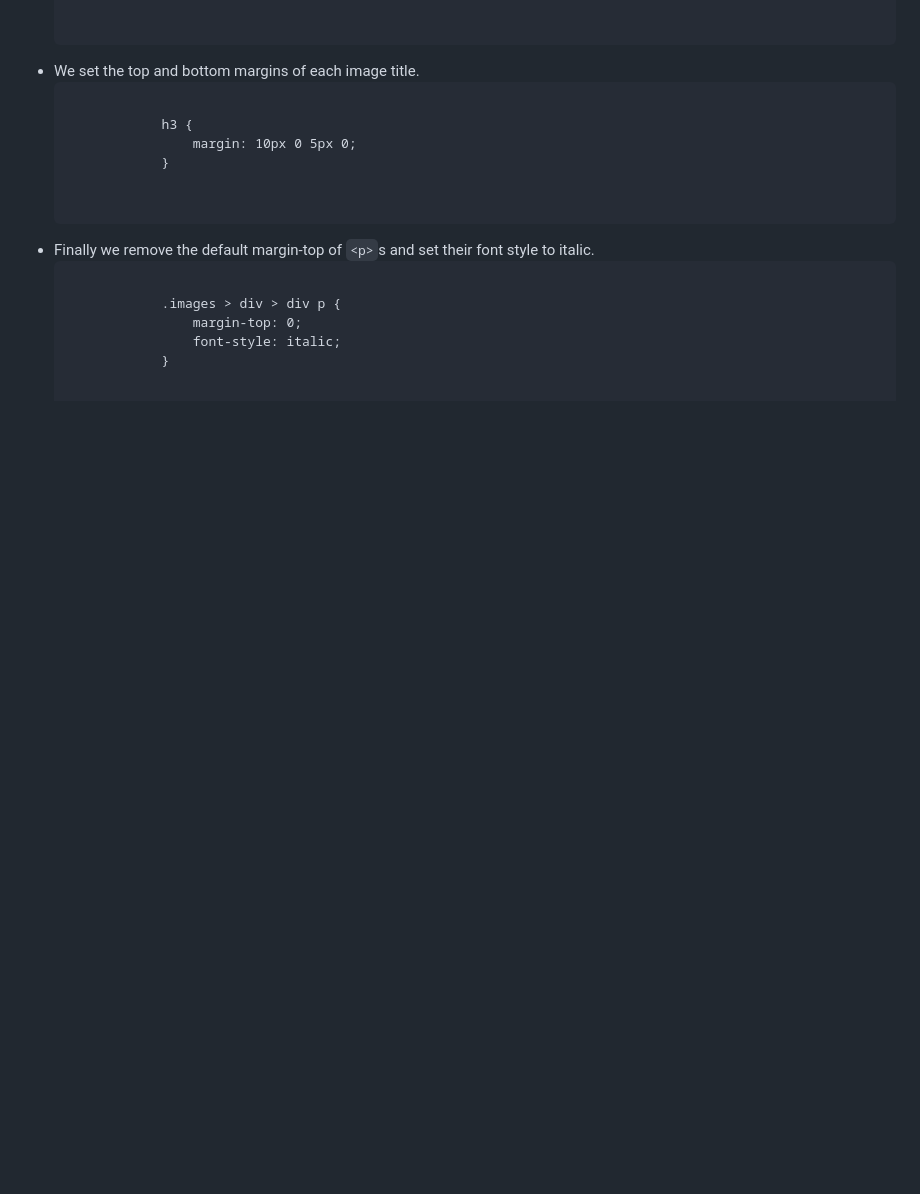
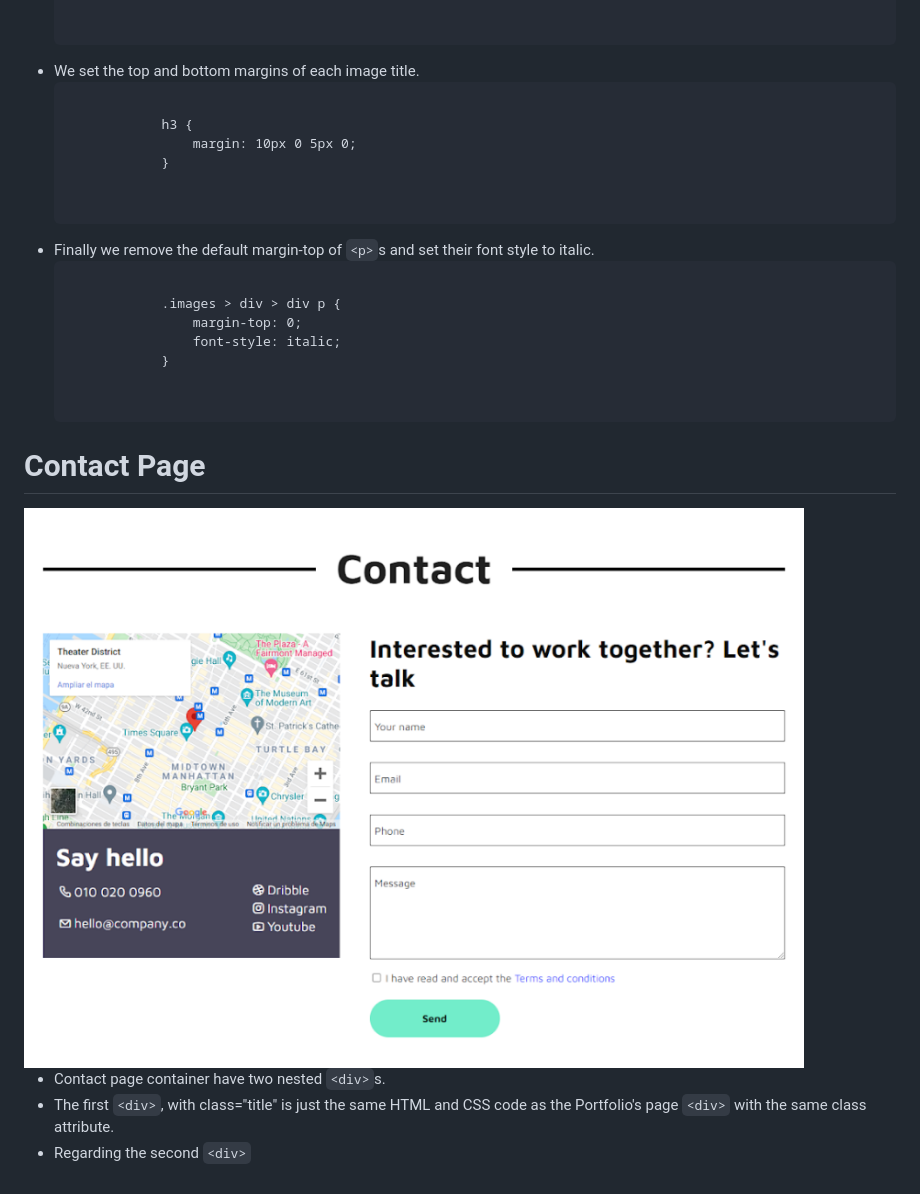
Before and after one commit to leakko/my-portfolio-CAA, a Markdown page: README.md, the part around the change printed below. Drawn GitHub-style; pictures changed too: images/screenshots/contact.png; blank space fills up the shorter version.

```diff
--- a/README.md
+++ b/README.md
@@ -999,6 +1004,24 @@
     </pre>
                 </li>
             </ul>
+            <!--
+            'CONTACT' PAGE MAIN
+            -->
+            <h1 id="contact">Contact Page</h1>
+            <img
+            src="images/screenshots/contact.png"
+            >
+            <ul>
+                <li>
+                    Contact page container have two nested <code>&#60;div&#62;</code>s.
+                </li>
+                <li>
+                    The first <code>&#60;div&#62;</code>, with class="title" is just the same HTML and CSS code as the Portfolio's page <code>&#60;div&#62;</code> with the same class attribute.
+                </li>
+                <li>
+                    Regarding the second <code>&#60;div&#62;</code>
+                </li>
+            </ul>
 </section>
 <section>
 
```
Also changed, not shown: other parts of README.md (+5 -0 lines).
